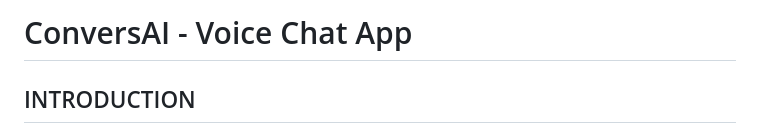
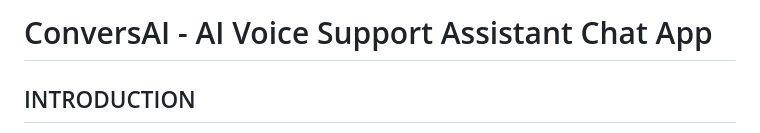
Before and after one commit to firaskola/voice_to_voice_customer_support_app, a Markdown page: README.md, the part around the change. Drawn GitHub-style.

```diff
--- a/README.md
+++ b/README.md
@@ -1,4 +1,4 @@
-# ConversAI - Voice Chat App
+# ConversAI - AI Voice Support Assistant Chat App
 ## INTRODUCTION
 
 ConversAI is a AI based Customer Support Assistant application build using flutter and firebase that allows users to interact with an AI assistant using voice commands. The app leverages Firebase for authentication and data storage, OpenAI's GPT for conversational AI, and Flutter's speech-to-text and text-to-speech libraries for seamless voice interactions
```
